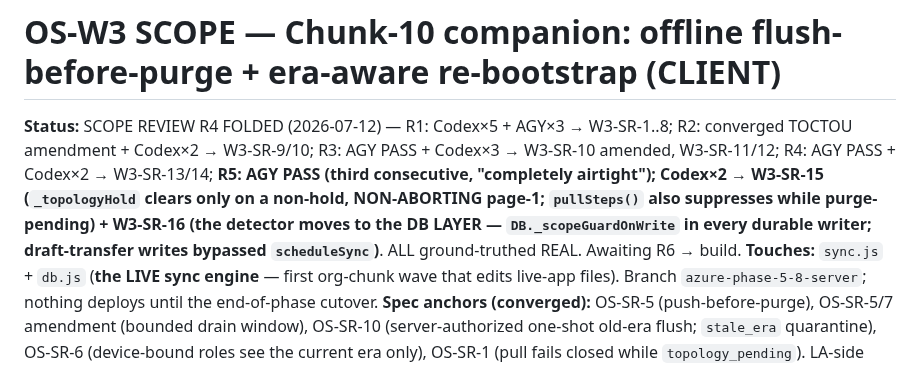
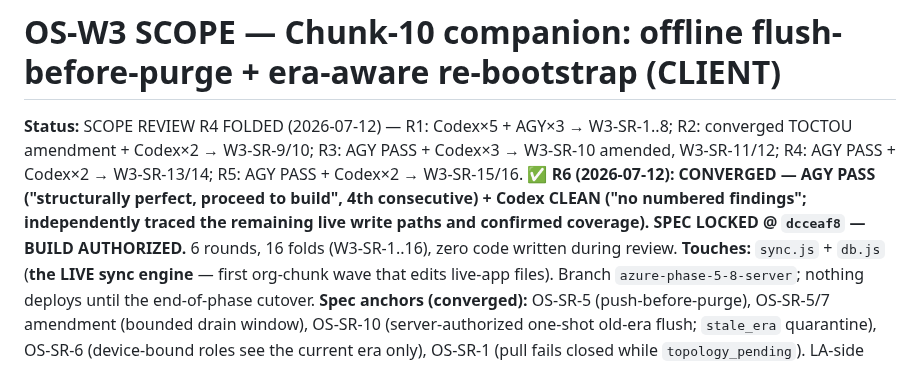
Before and after one commit to bangonbrows/bob-stock, a Markdown page: AZURE-CHUNK-ORG-W3-SCOPE.md, the part around the change. Drawn GitHub-style.

Commit message:
OS-W3 scope: CONVERGED (R6 — AGY PASS x4 + Codex CLEAN). Spec locked, build authorized.
Co-Authored-By: Claude Opus 4.8 <noreply@anthropic.com>

```diff
--- a/AZURE-CHUNK-ORG-W3-SCOPE.md
+++ b/AZURE-CHUNK-ORG-W3-SCOPE.md
@@ -1,10 +1,11 @@
 # OS-W3 SCOPE — Chunk-10 companion: offline flush-before-purge + era-aware re-bootstrap (CLIENT)
 
 **Status:** SCOPE REVIEW R4 FOLDED (2026-07-12) — R1: Codex×5 + AGY×3 → W3-SR-1..8; R2: converged TOCTOU
-amendment + Codex×2 → W3-SR-9/10; R3: AGY PASS + Codex×3 → W3-SR-10 amended, W3-SR-11/12; R4: AGY PASS + Codex×2 → W3-SR-13/14; **R5: AGY PASS (third consecutive, "completely airtight"); Codex×2 →
-W3-SR-15 (`_topologyHold` clears only on a non-hold, NON-ABORTING page-1; `pullSteps()` also suppresses while
-purge-pending) + W3-SR-16 (the detector moves to the DB LAYER — `DB._scopeGuardOnWrite` in every durable
-writer; draft-transfer writes bypassed `scheduleSync`)**. ALL ground-truthed REAL. Awaiting R6 → build.
+amendment + Codex×2 → W3-SR-9/10; R3: AGY PASS + Codex×3 → W3-SR-10 amended, W3-SR-11/12; R4: AGY PASS + Codex×2 → W3-SR-13/14; R5: AGY PASS + Codex×2 → W3-SR-15/16.
+**✅ R6 (2026-07-12): CONVERGED — AGY PASS ("structurally perfect, proceed to build", 4th consecutive) +
+Codex CLEAN ("no numbered findings"; independently traced the remaining live write paths and confirmed
+coverage). SPEC LOCKED @ `dcceaf8` — BUILD AUTHORIZED.** 6 rounds, 16 folds (W3-SR-1..16), zero code written
+during review.
 **Touches:** `sync.js` + `db.js` (**the LIVE sync engine** — first org-chunk wave that edits live-app files).
 Branch `azure-phase-5-8-server`; nothing deploys until the end-of-phase cutover.
 **Spec anchors (converged):** OS-SR-5 (push-before-purge), OS-SR-5/7 amendment (bounded drain window),
```
